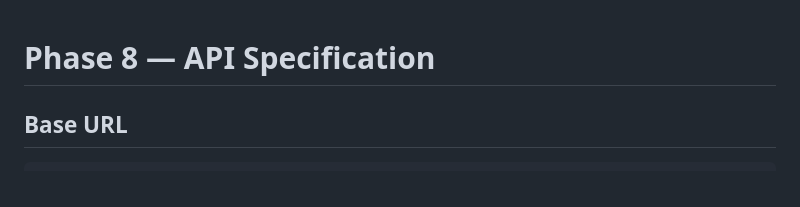
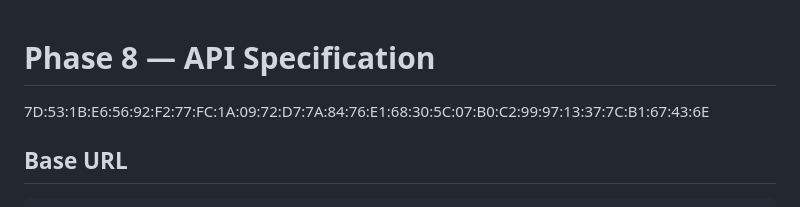
Before and after one commit to youssef67e7/carpooling-app-3, a Markdown page: API_SPEC.md, the part around the change. GitHub-like rendering.

````diff
--- a/API_SPEC.md
+++ b/API_SPEC.md
@@ -1,5 +1,5 @@
 # Phase 8 — API Specification
-
+7D:53:1B:E6:56:92:F2:77:FC:1A:09:72:D7:7A:84:76:E1:68:30:5C:07:B0:C2:99:97:13:37:7C:B1:67:43:6E
 ## Base URL
 ```
 Production: https://reachnativecar.vercel.app/api
````
